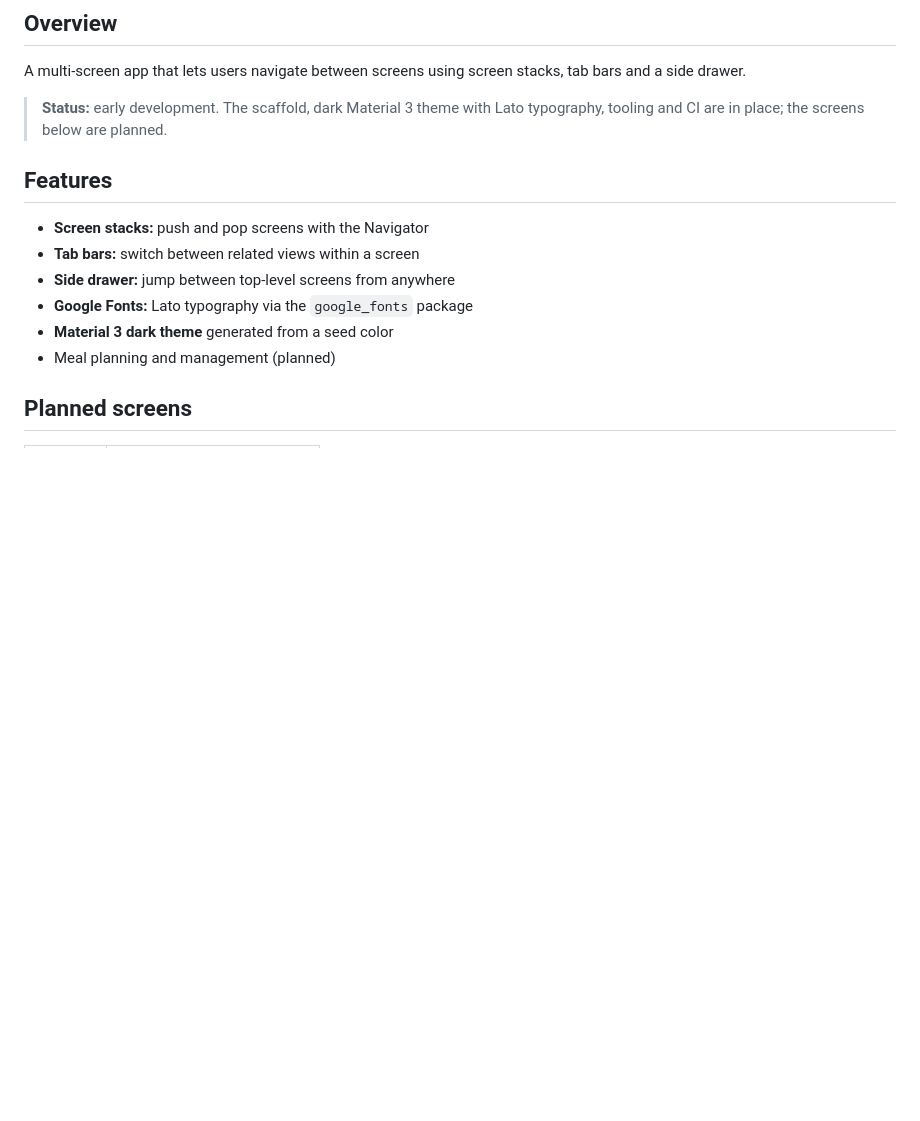
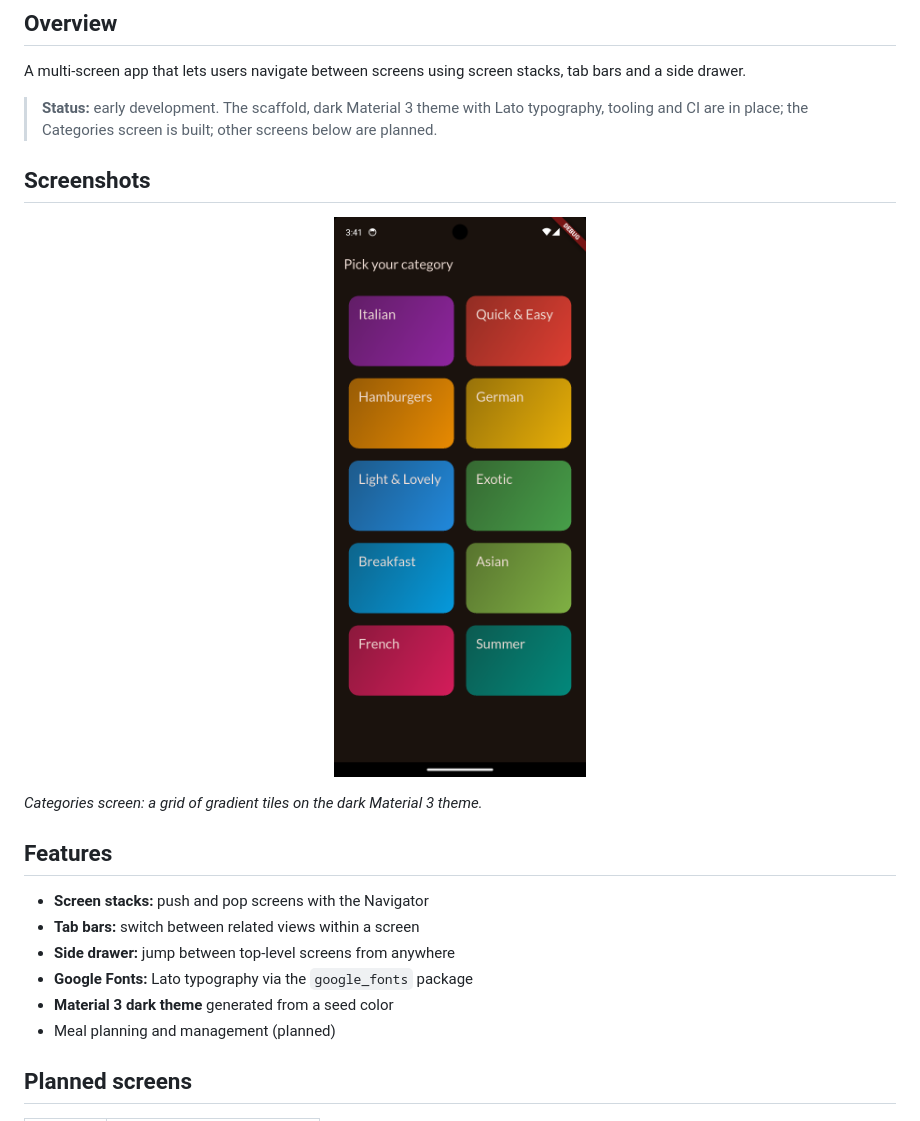
Before and after one commit to binarytracer/meal-app, a Markdown page: README.md, the part around the change. Rendered like a GitHub page; pictures changed too: docs/screenshots/categories.png (added); blank space fills up the shorter version.

```diff
--- a/README.md
+++ b/README.md
@@ -8,7 +8,15 @@ A multi-screen app that lets users navigate between screens using screen
 stacks, tab bars and a side drawer.
 
 > **Status:** early development. The scaffold, dark Material 3 theme with Lato
-> typography, tooling and CI are in place; the screens below are planned.
+> typography, tooling and CI are in place; the Categories screen is built; other screens below are planned.
+
+## Screenshots
+
+<p align="center">
+  <img src="docs/screenshots/categories.png" alt="Categories screen with a two-column grid of colored gradient category tiles" width="300">
+</p>
+
+*Categories screen: a grid of gradient tiles on the dark Material 3 theme.*
 
 ## Features
 
```
Also changed, not shown: 11 other files.
